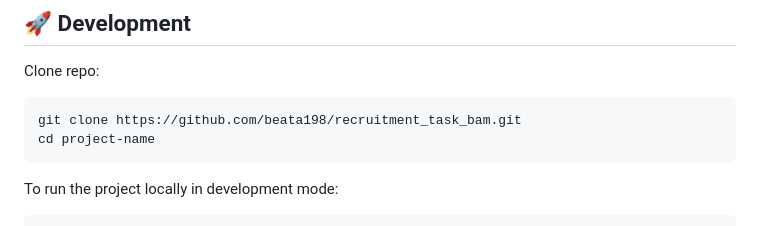
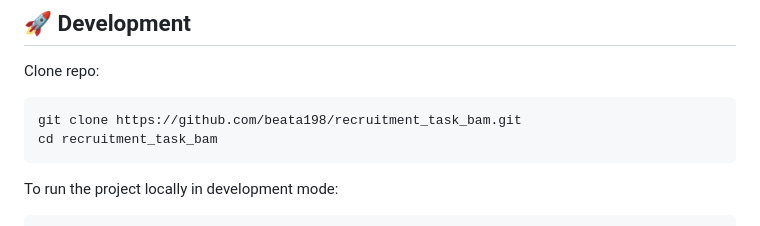
Before and after one commit to beata198/recruitment_task_bam, a Markdown page: README.md, the part around one of its changes. GitHub-like rendering.

````diff
--- a/README.md
+++ b/README.md
@@ -66,7 +66,7 @@ Clone repo:
 
 ```
 git clone https://github.com/beata198/recruitment_task_bam.git
-cd project-name
+cd recruitment_task_bam
 ```
 
 To run the project locally in development mode:
````
Also changed, not shown: other parts of README.md (+1 -1 lines).
